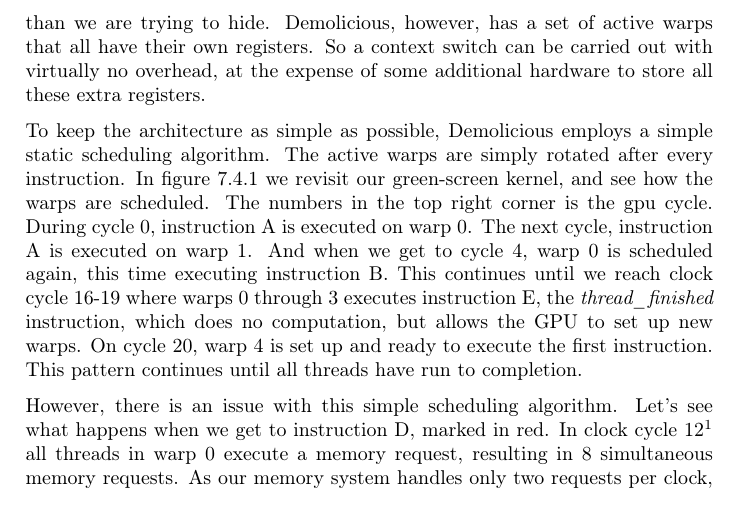
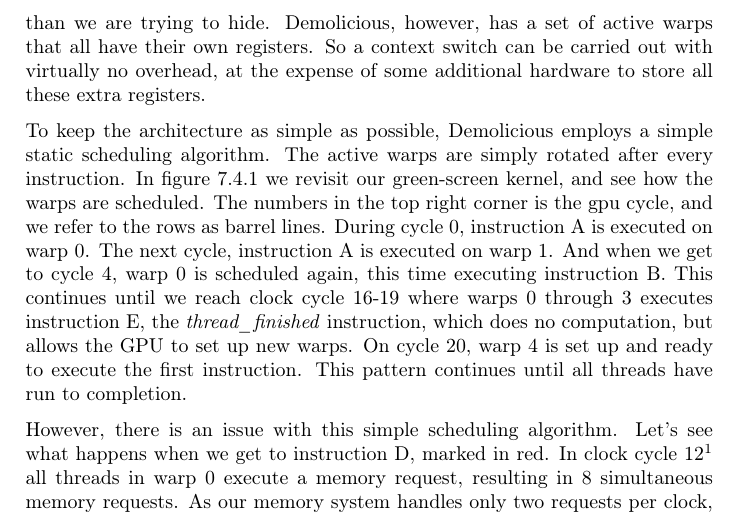
Before and after one commit to dmpro2014/report, a LaTeX thesis (report/main/report.tex, which reads report/gpu/gpu.tex): part of page 37 of 117, cut so that both start at the same text. Compiled offline with pdfLaTeX.

Commit message:
Extra def

```diff
--- a/report/gpu/gpu.tex
+++ b/report/gpu/gpu.tex
@@ -101,7 +101,7 @@ So a context switch can be carried out with virtually no overhead, at the expens
 
 To keep the architecture as simple as possible, Demolicious employs a simple static scheduling algorithm.
 The active warps are simply rotated after every instruction. In figure \ref{fig:nojagged} we revisit our green-screen kernel, and see how the warps are scheduled.
-The numbers in the top right corner is the gpu cycle.
+The numbers in the top right corner is the gpu cycle, and we refer to the rows as barrel lines.
 During cycle 0, instruction A is executed on warp 0.
 The next cycle, instruction A is executed on warp 1.
 And when we get to cycle 4, warp 0 is scheduled again, this time executing instruction B.
```
